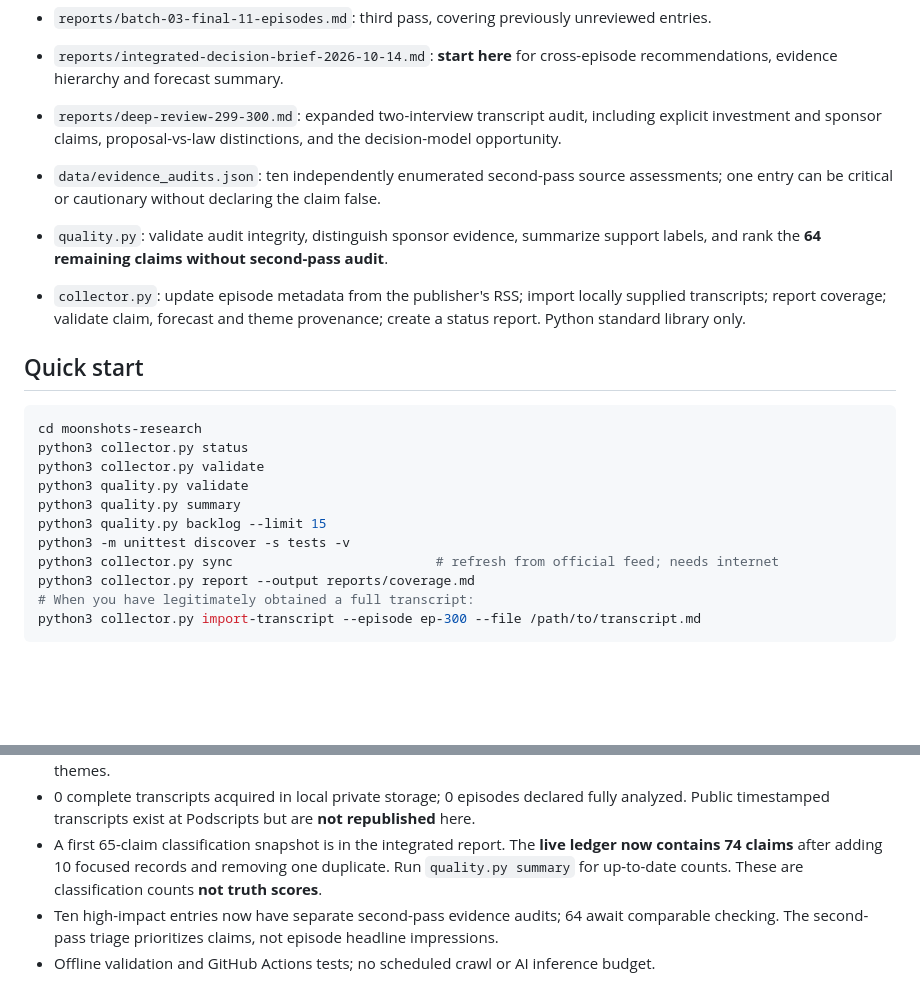
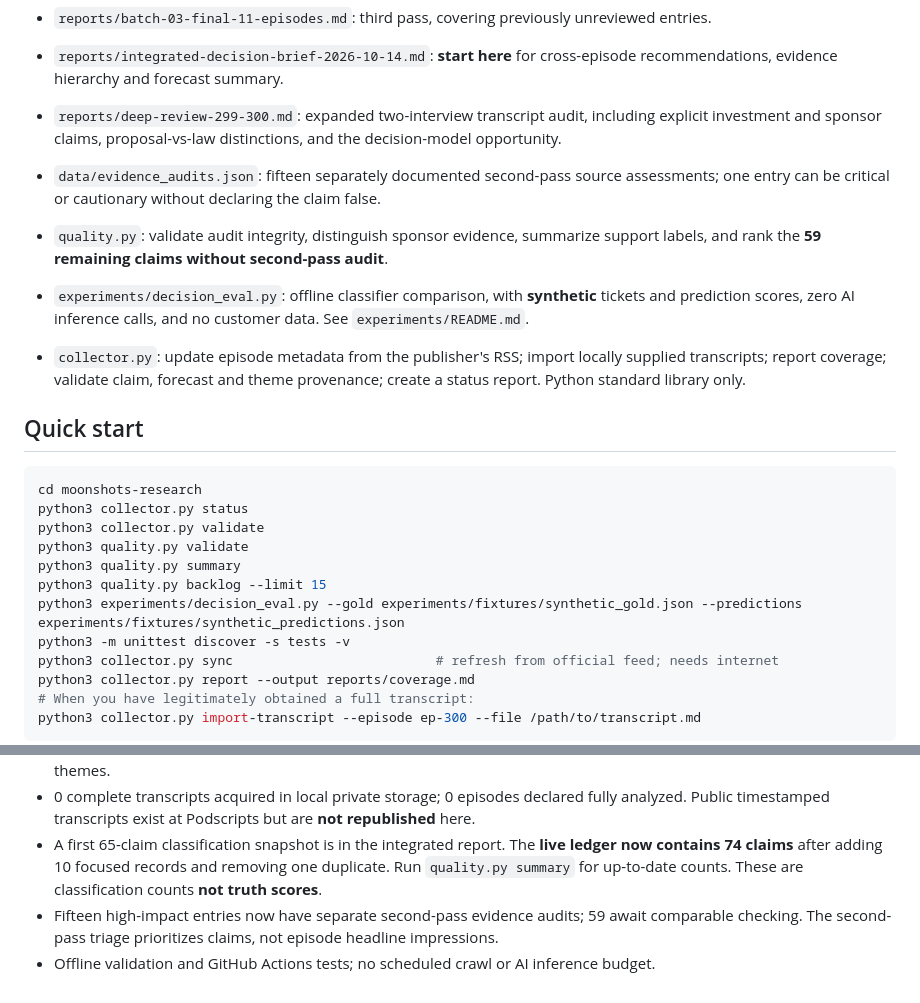
Before and after one commit to wswitzer/shared, a Markdown page: moonshots-research/README.md, 2 parts joined by grey strips. GitHub-like rendering; blank space fills up the shorter version.

Commit message:
docs(moonshots): reflect 15 deep audits and zero-cost classifier evaluation protocol

```diff
--- a/moonshots-research/README.md
+++ b/moonshots-research/README.md
@@ -15,8 +15,9 @@ Research window: **2026-08-14 through 2026-10-14, inclusive**. Show: **Moonshots
 - `reports/batch-03-final-11-episodes.md`: third pass, covering previously unreviewed entries.
 - `reports/integrated-decision-brief-2026-10-14.md`: **start here** for cross-episode recommendations, evidence hierarchy and forecast summary.
 - `reports/deep-review-299-300.md`: expanded two-interview transcript audit, including explicit investment and sponsor claims, proposal-vs-law distinctions, and the decision-model opportunity.
-- `data/evidence_audits.json`: ten independently enumerated second-pass source assessments; one entry can be critical or cautionary without declaring the claim false.
-- `quality.py`: validate audit integrity, distinguish sponsor evidence, summarize support labels, and rank the **64 remaining claims without second-pass audit**.
+- `data/evidence_audits.json`: fifteen separately documented second-pass source assessments; one entry can be critical or cautionary without declaring the claim false.
+- `quality.py`: validate audit integrity, distinguish sponsor evidence, summarize support labels, and rank the **59 remaining claims without second-pass audit**.
+- `experiments/decision_eval.py`: offline classifier comparison, with **synthetic** tickets and prediction scores, zero AI inference calls, and no customer data. See `experiments/README.md`.
 
 - `collector.py`: update episode metadata from the publisher's RSS; import locally supplied transcripts; report coverage; validate claim, forecast and theme provenance; create a status report. Python standard library only.
 
@@ -29,6 +30,7 @@ python3 collector.py validate
 python3 quality.py validate
 python3 quality.py summary
 python3 quality.py backlog --limit 15
+python3 experiments/decision_eval.py --gold experiments/fixtures/synthetic_gold.json --predictions experiments/fixtures/synthetic_predictions.json
 python3 -m unittest discover -s tests -v
 python3 collector.py sync                          # refresh from official feed; needs internet
 python3 collector.py report --output reports/coverage.md
@@ -67,5 +69,5 @@ Carry out end-to-end transcript/audio reviews on all 24 episodes, deduplicate th
 - 74 attributed claim/interpretation records; 9 preregistered analyst forecasts; 13 research queue items; 7 cross-episode themes.
 - 0 complete transcripts acquired in local private storage; 0 episodes declared fully analyzed. Public timestamped transcripts exist at Podscripts but are **not republished** here.
 - A first 65-claim classification snapshot is in the integrated report. The **live ledger now contains 74 claims** after adding 10 focused records and removing one duplicate. Run `quality.py summary` for up-to-date counts. These are classification counts **not truth scores**.
-- Ten high-impact entries now have separate second-pass evidence audits; 64 await comparable checking. The second-pass triage prioritizes claims, not episode headline impressions.
+- Fifteen high-impact entries now have separate second-pass evidence audits; 59 await comparable checking. The second-pass triage prioritizes claims, not episode headline impressions.
 - Offline validation and GitHub Actions tests; no scheduled crawl or AI inference budget.
```
